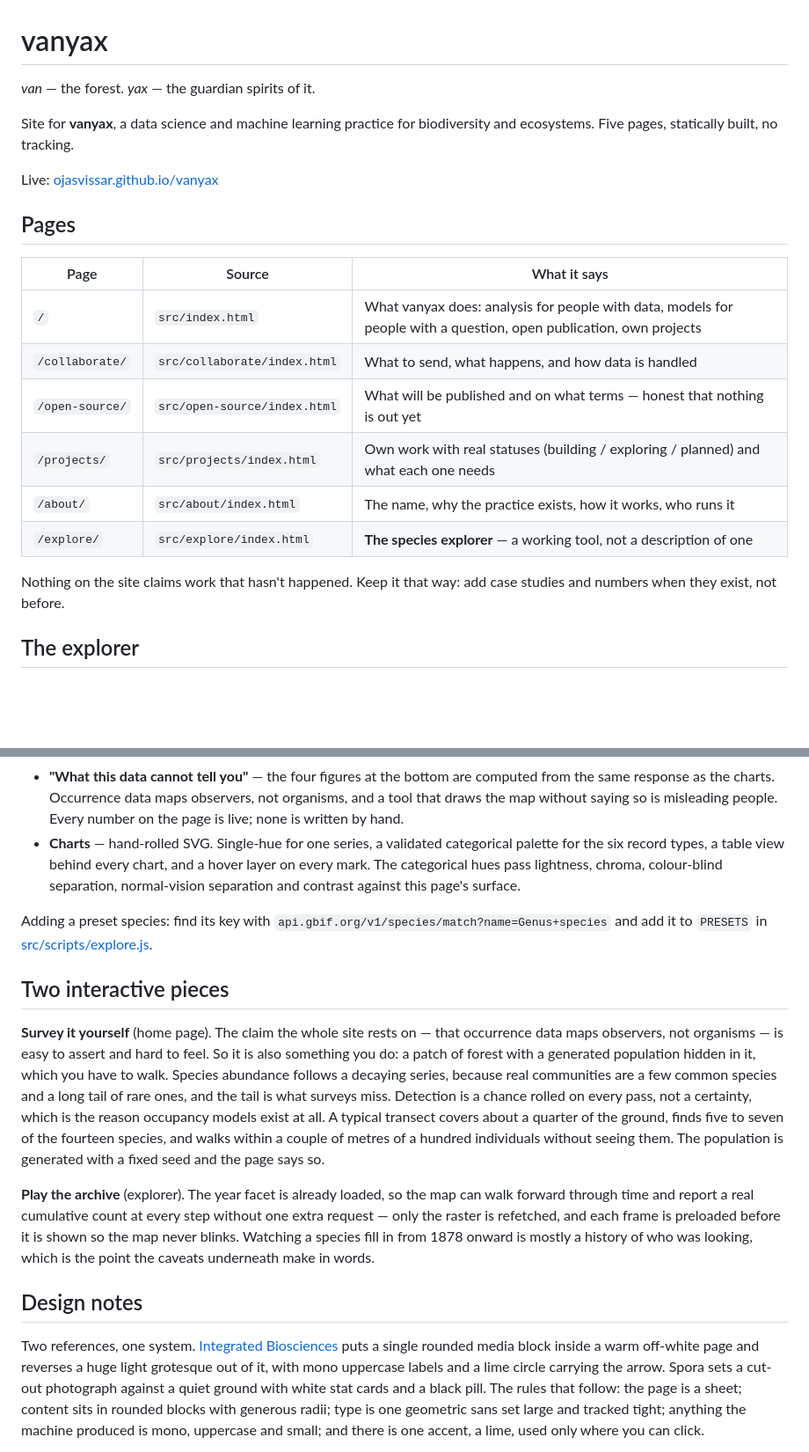
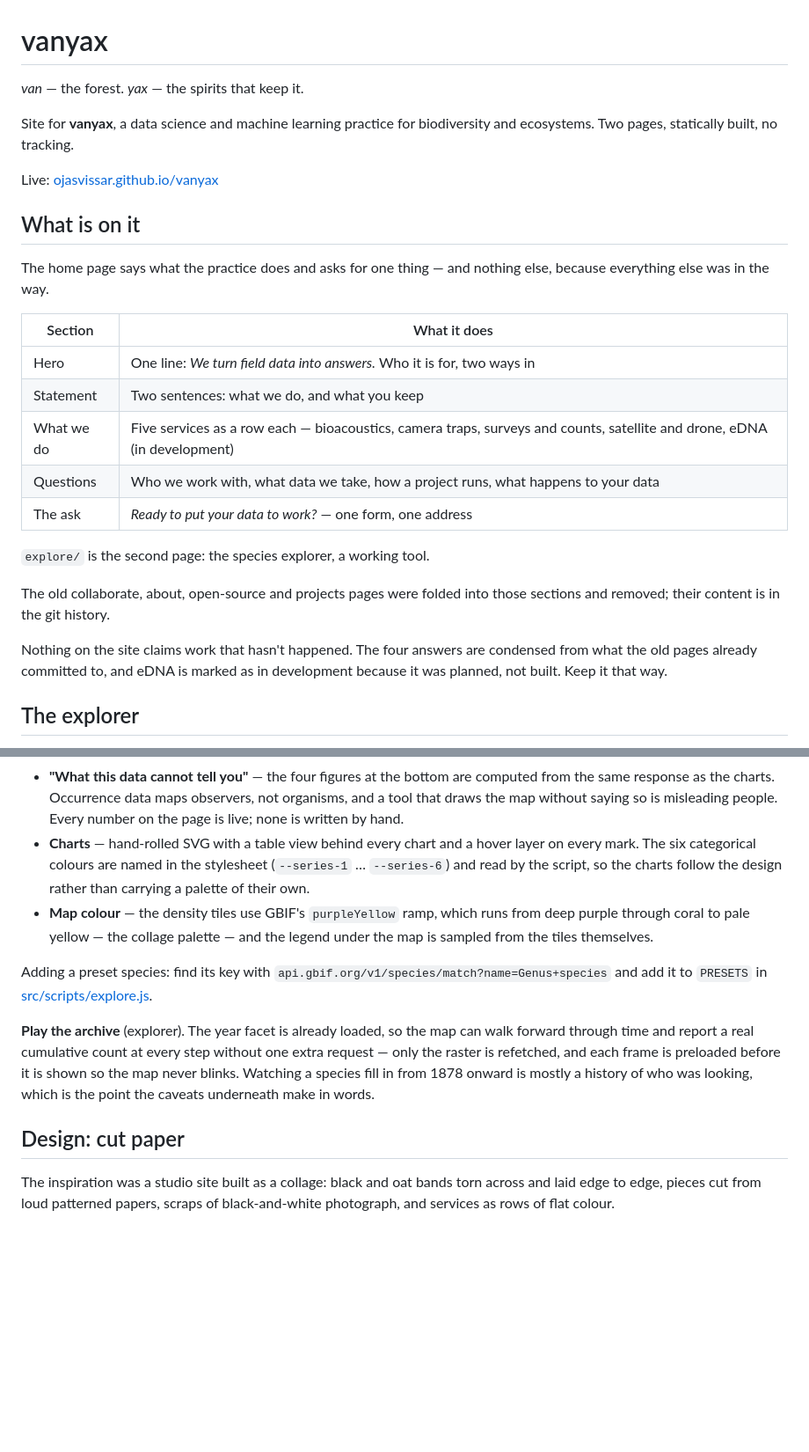
Before and after one commit to ojasvissar/vanyax, a Markdown page: README.md, 2 parts joined by grey strips. Shown at 88% size. Drawn GitHub-style; blank space fills up the shorter version.

```diff
--- a/README.md
+++ b/README.md
@@ -1,25 +1,33 @@
 # vanyax
 
-*van* — the forest. *yax* — the guardian spirits of it.
+*van* — the forest. *yax* — the spirits that keep it.
 
 Site for **vanyax**, a data science and machine learning practice for
-biodiversity and ecosystems. Five pages, statically built, no tracking.
+biodiversity and ecosystems. Two pages, statically built, no tracking.
 
 Live: [ojasvissar.github.io/vanyax](https://ojasvissar.github.io/vanyax/)
 
-## Pages
+## What is on it
 
-| Page | Source | What it says |
-| --- | --- | --- |
-| `/` | `src/index.html` | What vanyax does: analysis for people with data, models for people with a question, open publication, own projects |
-| `/collaborate/` | `src/collaborate/index.html` | What to send, what happens, and how data is handled |
-| `/open-source/` | `src/open-source/index.html` | What will be published and on what terms — honest that nothing is out yet |
-| `/projects/` | `src/projects/index.html` | Own work with real statuses (building / exploring / planned) and what each one needs |
-| `/about/` | `src/about/index.html` | The name, why the practice exists, how it works, who runs it |
-| `/explore/` | `src/explore/index.html` | **The species explorer** — a working tool, not a description of one |
+The home page says what the practice does and asks for one thing — and nothing
+else, because everything else was in the way.
 
-Nothing on the site claims work that hasn't happened. Keep it that way: add
-case studies and numbers when they exist, not before.
+| Section | What it does |
+| --- | --- |
+| Hero | One line: *We turn field data into answers.* Who it is for, two ways in |
+| Statement | Two sentences: what we do, and what you keep |
+| What we do | Five services as a row each — bioacoustics, camera traps, surveys and counts, satellite and drone, eDNA (in development) |
+| Questions | Who we work with, what data we take, how a project runs, what happens to your data |
+| The ask | *Ready to put your data to work?* — one form, one address |
+
+`explore/` is the second page: the species explorer, a working tool.
+
+The old collaborate, about, open-source and projects pages were folded into
+those sections and removed; their content is in the git history.
+
+Nothing on the site claims work that hasn't happened. The four answers are
+condensed from what the old pages already committed to, and eDNA is marked as in
+development because it was planned, not built. Keep it that way.
 
 ## The explorer
 
@@ -44,29 +52,17 @@ public APIs from the browser, so it deploys to GitHub Pages unchanged.
   computed from the same response as the charts. Occurrence data maps observers,
   not organisms, and a tool that draws the map without saying so is misleading
   people. Every number on the page is live; none is written by hand.
-- **Charts** — hand-rolled SVG. Single-hue for one series, a validated
-  categorical palette for the six record types, a table view behind every chart,
-  and a hover layer on every mark. The categorical hues pass lightness, chroma,
-  colour-blind separation, normal-vision separation and contrast against this
-  page's surface.
+- **Charts** — hand-rolled SVG with a table view behind every chart and a hover
+  layer on every mark. The six categorical colours are named in the stylesheet
+  (`--series-1` … `--series-6`) and read by the script, so the charts follow the
+  design rather than carrying a palette of their own.
+- **Map colour** — the density tiles use GBIF's `purpleYellow` ramp, which runs
+  from deep purple through coral to pale yellow — the collage palette — and the
+  legend under the map is sampled from the tiles themselves.
 
 Adding a preset species: find its key with
 `api.gbif.org/v1/species/match?name=Genus+species` and add it to `PRESETS` in
 [src/scripts/explore.js](src/scripts/explore.js).
-
-## Two interactive pieces
-
-**Survey it yourself** (home page). The claim the whole site rests on — that
-occurrence data maps observers, not organisms — is easy to assert and hard to
-feel. So it is also something you do: a patch of forest with a generated
-population hidden in it, which you have to walk. Species abundance follows a
-decaying series, because real communities are a few common species and a long
-tail of rare ones, and the tail is what surveys miss. Detection is a chance
-rolled on every pass, not a certainty, which is the reason occupancy models
-exist at all. A typical transect covers about a quarter of the ground, finds
-five to seven of the fourteen species, and walks within a couple of metres of a
-hundred individuals without seeing them. The population is generated with a
-fixed seed and the page says so.
 
 **Play the archive** (explorer). The year facet is already loaded, so the map
 can walk forward through time and report a real cumulative count at every step
@@ -75,14 +71,9 @@ preloaded before it is shown so the map never blinks. Watching a species fill
 in from 1878 onward is mostly a history of who was looking, which is the point
 the caveats underneath make in words.
 
-## Design notes
+## Design: cut paper
 
-Two references, one system. [Integrated Biosciences](https://integratedbio.com)
-puts a single rounded media block inside a warm off-white page and reverses a
-huge light grotesque out of it, with mono uppercase labels and a lime circle
-carrying the arrow. Spora sets a cut-out photograph against a quiet ground with
-white stat cards and a black pill. The rules that follow: the page is a sheet;
-content sits in rounded blocks with generous radii; type is one geometric sans
-set large and tracked tight; anything the machine produced is mono, uppercase
-and small; and there is one accent, a lime, used only where you can click.
+The inspiration was a studio site built as a collage: black and oat bands torn
+across and laid edge to edge, pieces cut from loud patterned papers, scraps of
+black-and-white photograph, and services as rows of flat colour.
 
```
Also changed, not shown: other parts of README.md (+76 -126 lines).
